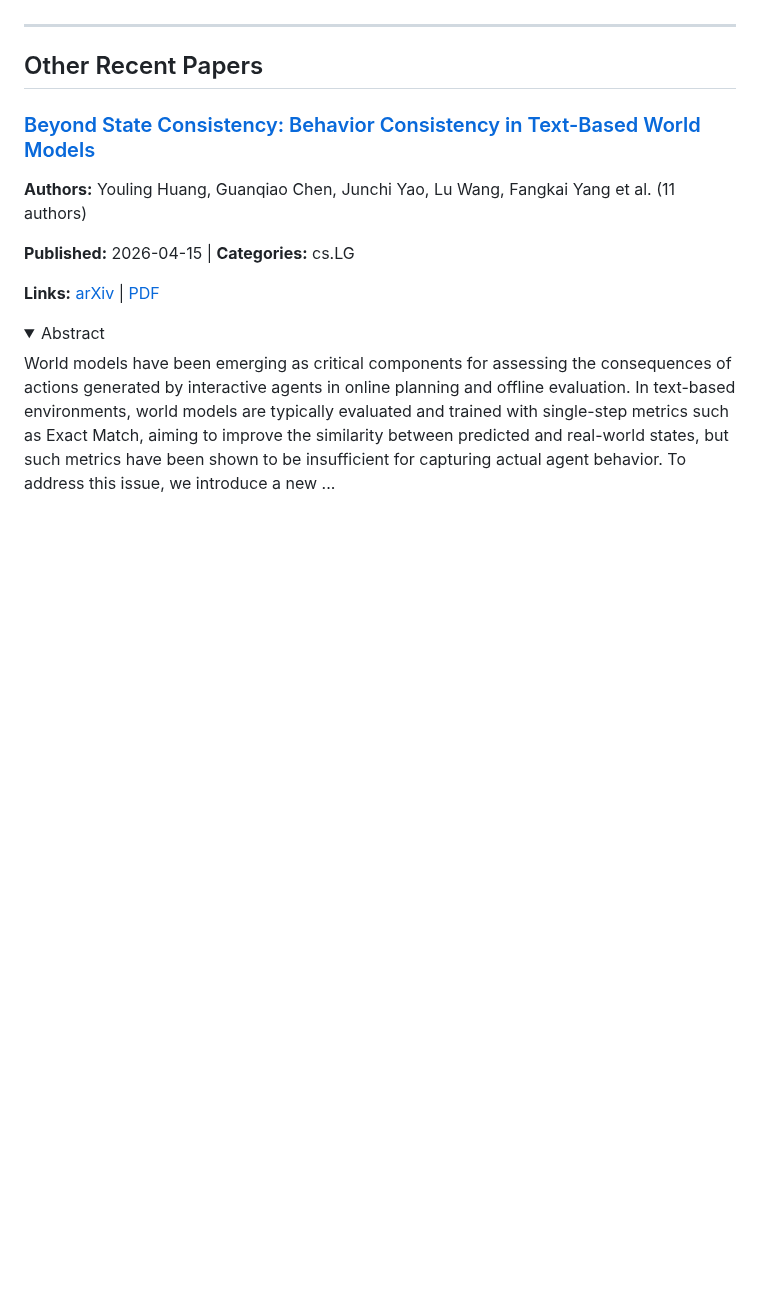
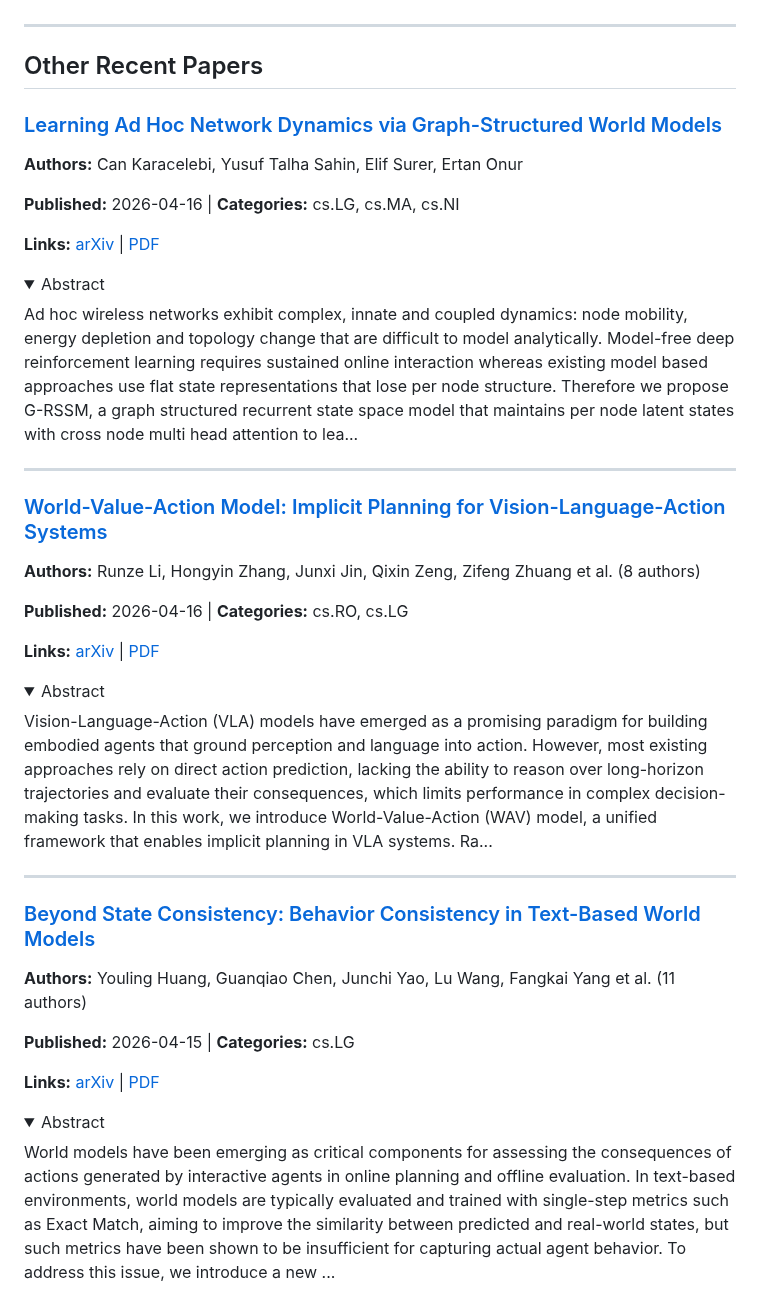
Before and after one commit to jonstephens85/awesome-embodied-ai, a Markdown page: digests/world_models.md, the part around one of its changes. Rendered like a GitHub page; folded sections open; blank space fills up the shorter version.

Commit message:
Update paper digest 2026-04-17 16:54 UTC

```diff
--- a/digests/world_models.md
+++ b/digests/world_models.md
@@ -30,6 +64,40 @@ Reconstructing 3D representations from 2D inputs is a fundamental task in comput
 ---
 
 ## Other Recent Papers
+
+### [Learning Ad Hoc Network Dynamics via Graph-Structured World Models](https://arxiv.org/abs/2604.14811v1)
+
+**Authors:** Can Karacelebi, Yusuf Talha Sahin, Elif Surer, Ertan Onur
+
+**Published:** 2026-04-16 | **Categories:** cs.LG, cs.MA, cs.NI
+
+**Links:** [arXiv](https://arxiv.org/abs/2604.14811v1) | [PDF](https://arxiv.org/pdf/2604.14811v1.pdf)
+
+<details>
+<summary>Abstract</summary>
+
+Ad hoc wireless networks exhibit complex, innate and coupled dynamics: node mobility, energy depletion and topology change that are difficult to model analytically. Model-free deep reinforcement learning requires sustained online interaction whereas existing model based approaches use flat state representations that lose per node structure. Therefore we propose G-RSSM, a graph structured recurrent state space model that maintains per node latent states with cross node multi head attention to lea...
+
+</details>
+
+---
+
+### [World-Value-Action Model: Implicit Planning for Vision-Language-Action Systems](https://arxiv.org/abs/2604.14732v1)
+
+**Authors:** Runze Li, Hongyin Zhang, Junxi Jin, Qixin Zeng, Zifeng Zhuang et al. (8 authors)
+
+**Published:** 2026-04-16 | **Categories:** cs.RO, cs.LG
+
+**Links:** [arXiv](https://arxiv.org/abs/2604.14732v1) | [PDF](https://arxiv.org/pdf/2604.14732v1.pdf)
+
+<details>
+<summary>Abstract</summary>
+
+Vision-Language-Action (VLA) models have emerged as a promising paradigm for building embodied agents that ground perception and language into action. However, most existing approaches rely on direct action prediction, lacking the ability to reason over long-horizon trajectories and evaluate their consequences, which limits performance in complex decision-making tasks. In this work, we introduce World-Value-Action (WAV) model, a unified framework that enables implicit planning in VLA systems. Ra...
+
+</details>
+
+---
 
 ### [Beyond State Consistency: Behavior Consistency in Text-Based World Models](https://arxiv.org/abs/2604.13824v1)
 
```
Also changed, not shown: other parts of digests/world_models.md (+36 -19 lines), digests/vla.md (+9 -43 lines).
